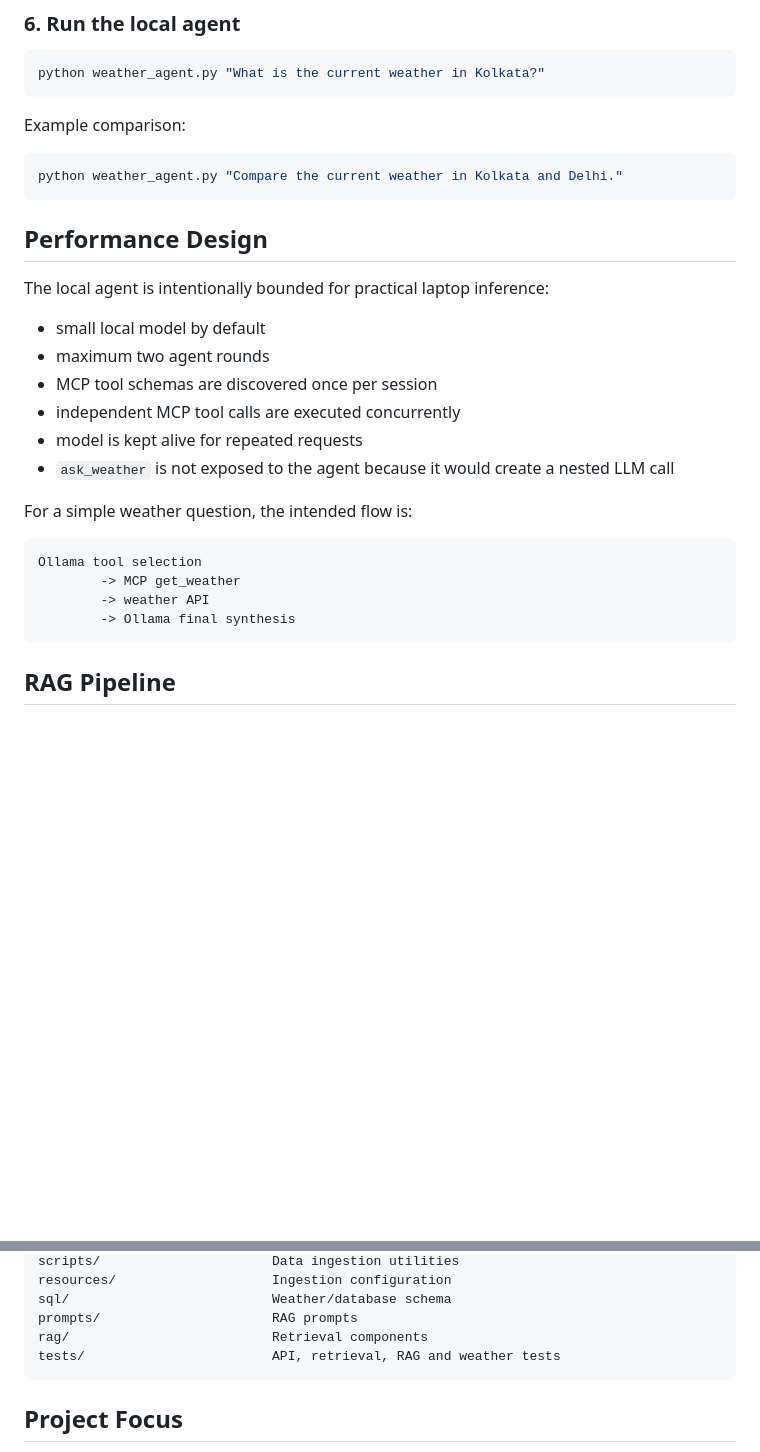
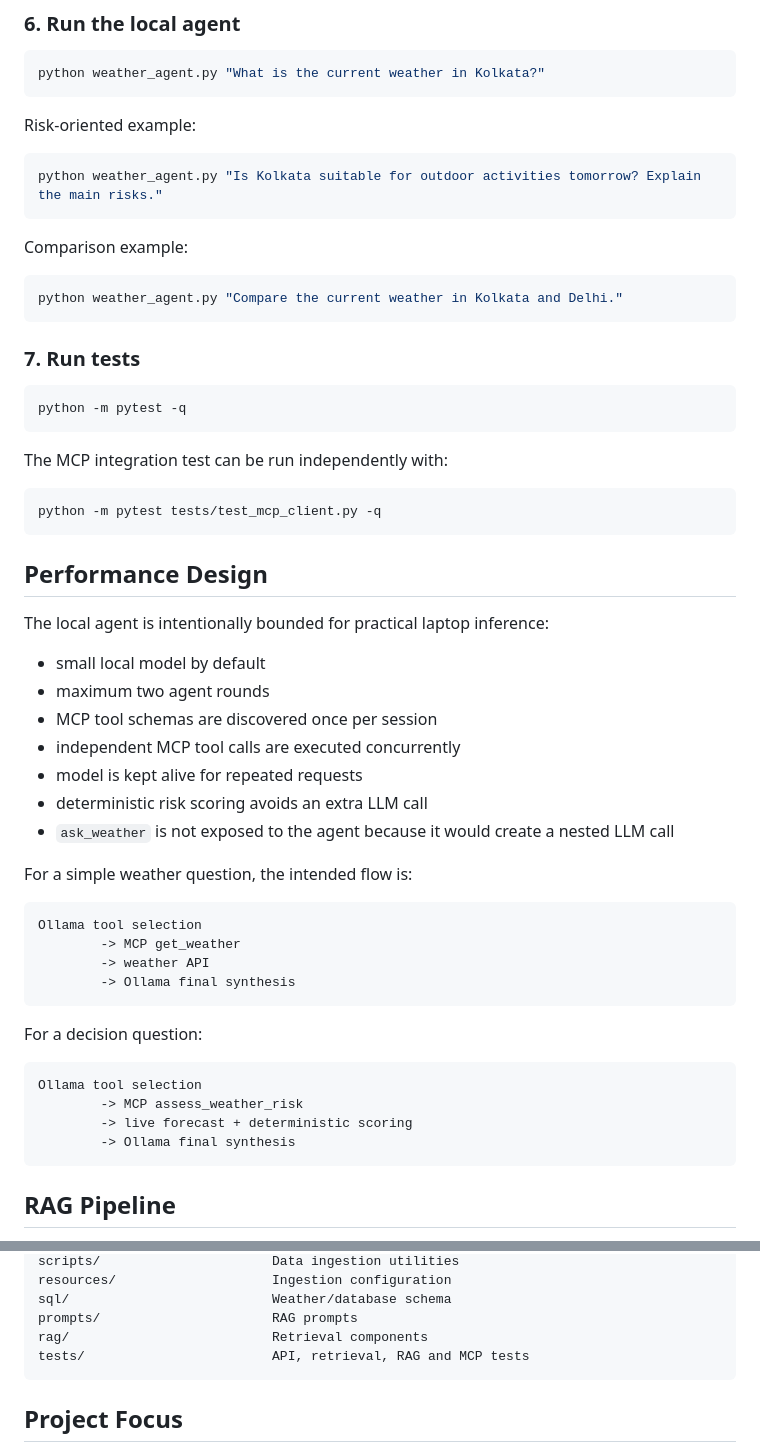
Before and after one commit to Atul1127/MCP-Enabled-Weather-Intelligence-System, a Markdown page: README.md, 2 parts joined by grey strips. GitHub-like rendering; blank space fills up the shorter version.

Commit message:
docs: polish MCP architecture and risk intelligence

````diff
--- a/README.md
+++ b/README.md
@@ -105,10 +106,28 @@ This starts the MCP server through stdio, initializes a real MCP client session,
 python weather_agent.py "What is the current weather in Kolkata?"
 ```
 
-Example comparison:
+Risk-oriented example:
+
+```bash
+python weather_agent.py "Is Kolkata suitable for outdoor activities tomorrow? Explain the main risks."
+```
+
+Comparison example:
 
 ```bash
 python weather_agent.py "Compare the current weather in Kolkata and Delhi."
+```
+
+### 7. Run tests
+
+```bash
+python -m pytest -q
+```
+
+The MCP integration test can be run independently with:
+
+```bash
+python -m pytest tests/test_mcp_client.py -q
 ```
 
 ## Performance Design
@@ -120,6 +139,7 @@ The local agent is intentionally bounded for practical laptop inference:
 - MCP tool schemas are discovered once per session
 - independent MCP tool calls are executed concurrently
 - model is kept alive for repeated requests
+- deterministic risk scoring avoids an extra LLM call
 - `ask_weather` is not exposed to the agent because it would create a nested LLM call
 
 For a simple weather question, the intended flow is:
@@ -128,6 +148,15 @@ For a simple weather question, the intended flow is:
 Ollama tool selection
         -> MCP get_weather
         -> weather API
+        -> Ollama final synthesis
+```
+
+For a decision question:
+
+```text
+Ollama tool selection
+        -> MCP assess_weather_risk
+        -> live forecast + deterministic scoring
         -> Ollama final synthesis
 ```
 
@@ -179,7 +208,7 @@ resources/                    Ingestion configuration
 sql/                          Weather/database schema
 prompts/                      RAG prompts
 rag/                          Retrieval components
-tests/                        API, retrieval, RAG and weather tests
+tests/                        API, retrieval, RAG and MCP tests
 ```
 
 ## Project Focus
````
Also changed, not shown: other parts of README.md (+13 -12 lines).
